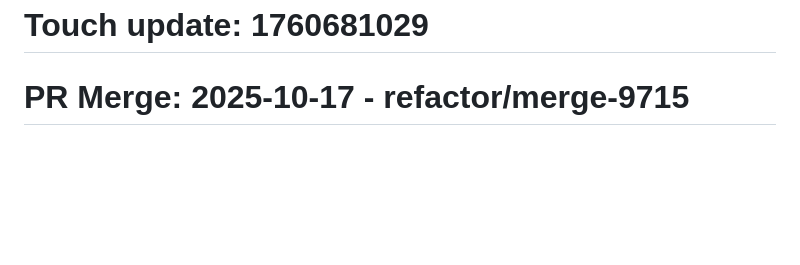
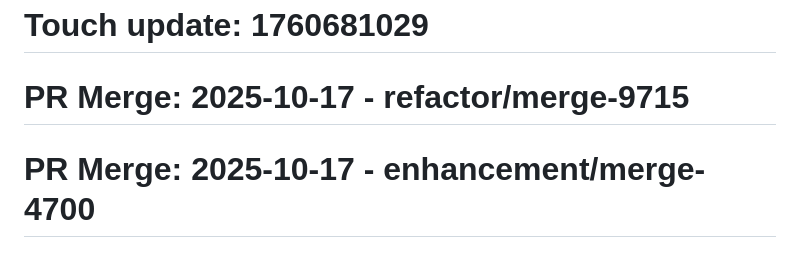
Before and after one commit to joung-exion/HttpServerRust, a Markdown page: README.md, the part around the change. Drawn GitHub-style; blank space fills up the shorter version.

```diff
--- a/README.md
+++ b/README.md
@@ -447,3 +447,5 @@ pytest
 # Touch update: 1760681029
 
 # PR Merge: 2025-10-17 - refactor/merge-9715
+
+# PR Merge: 2025-10-17 - enhancement/merge-4700
```
